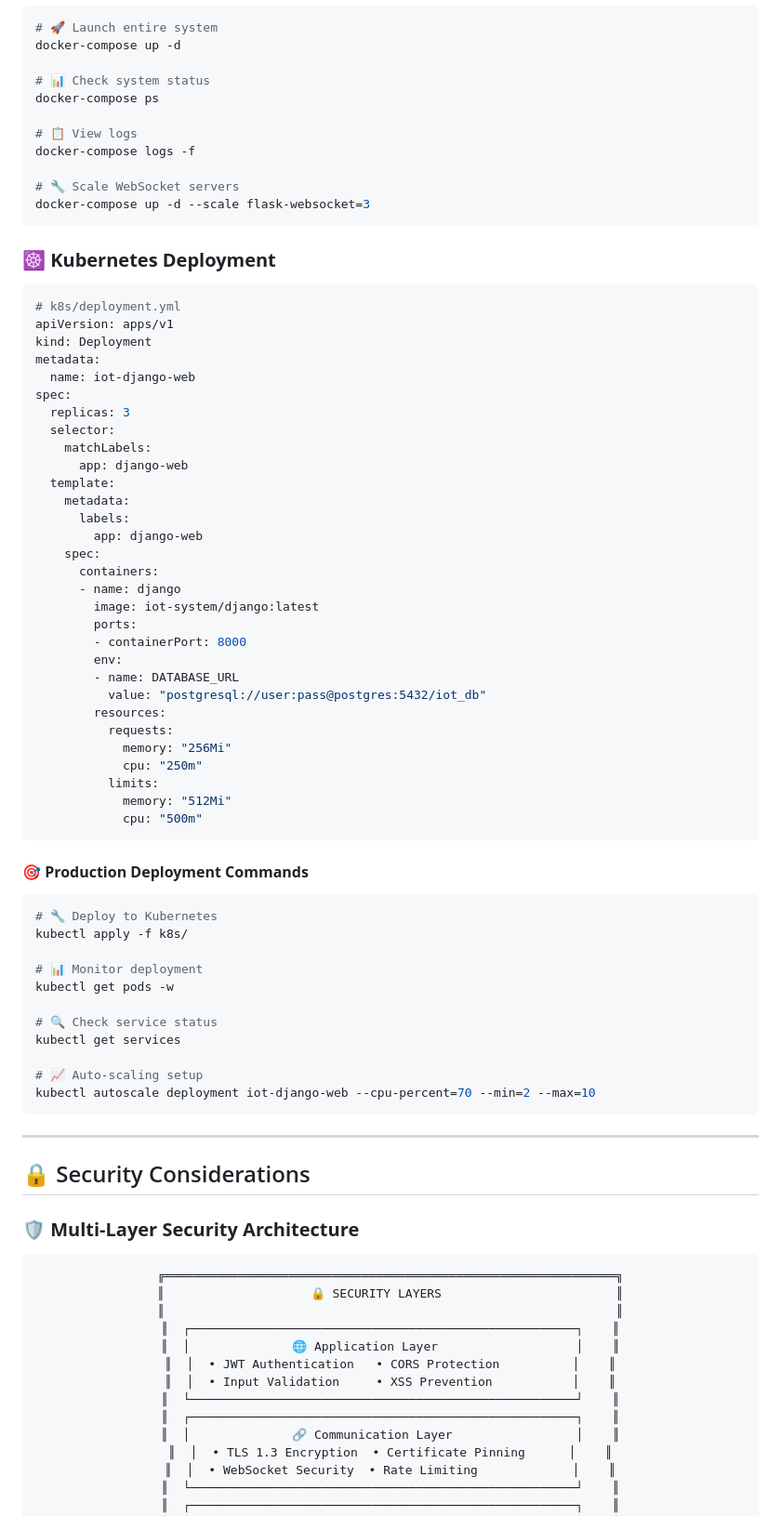
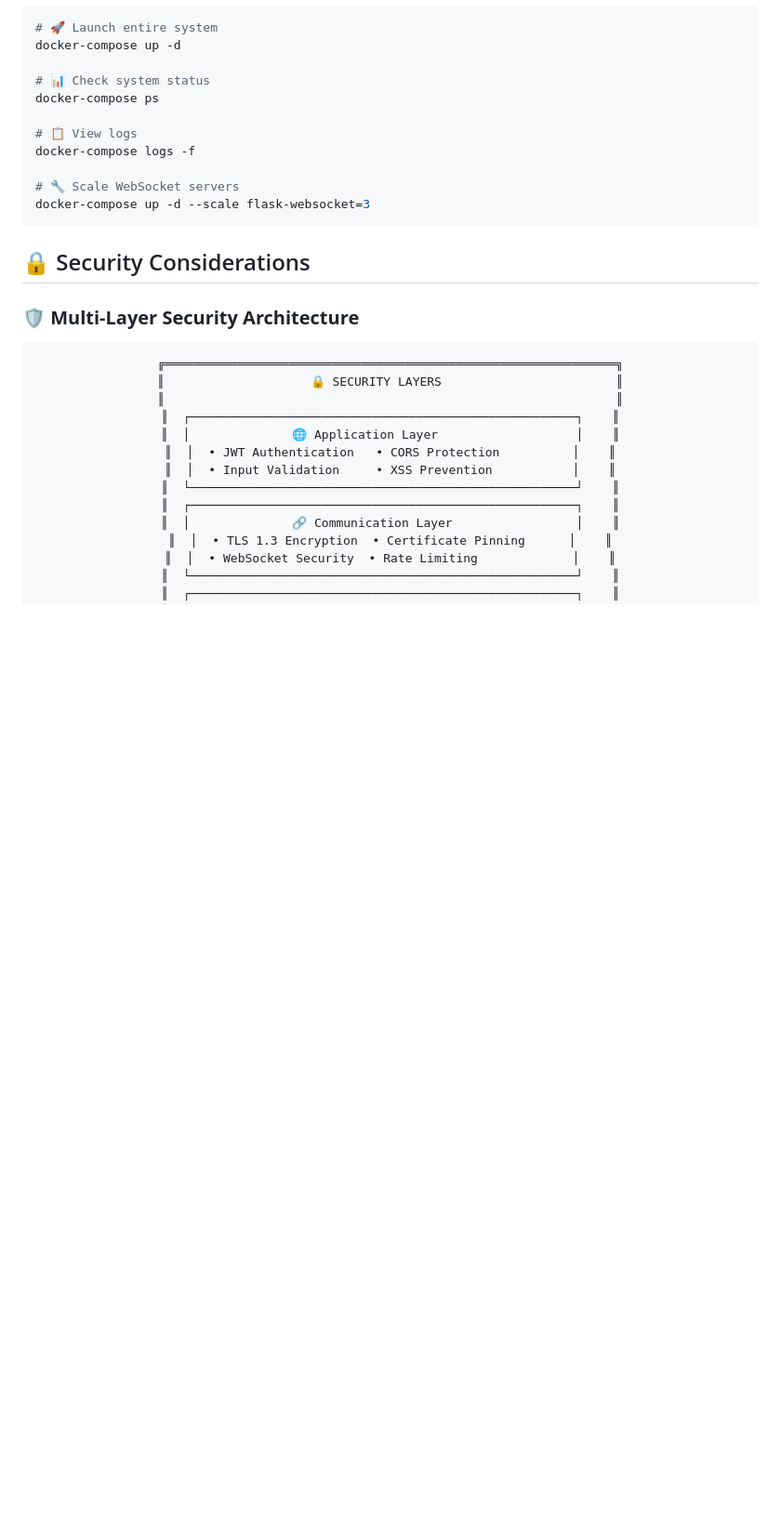
Before and after one commit to Wanni46/IOT-EDGE-FOG-CLOUD-SYSTEM, a Markdown page: README.md, the part around the change printed below. Shown: that part at 93% size. Drawn GitHub-style; blank space fills up the shorter version.

````diff
--- a/README.md
+++ b/README.md
@@ -854,59 +854,6 @@ docker-compose logs -f
 docker-compose up -d --scale flask-websocket=3
 ```
 
-### ☸️ **Kubernetes Deployment**
-
-```yaml
-# k8s/deployment.yml
-apiVersion: apps/v1
-kind: Deployment
-metadata:
-  name: iot-django-web
-spec:
-  replicas: 3
-  selector:
-    matchLabels:
-      app: django-web
-  template:
-    metadata:
-      labels:
-        app: django-web
-    spec:
-      containers:
-      - name: django
-        image: iot-system/django:latest
-        ports:
-        - containerPort: 8000
-        env:
-        - name: DATABASE_URL
-          value: "postgresql://user:pass@postgres:5432/iot_db"
-        resources:
-          requests:
-            memory: "256Mi"
-            cpu: "250m"
-          limits:
-            memory: "512Mi"
-            cpu: "500m"
-```
-
-#### **🎯 Production Deployment Commands**
-
-```bash
-# 🔧 Deploy to Kubernetes
-kubectl apply -f k8s/
-
-# 📊 Monitor deployment
-kubectl get pods -w
-
-# 🔍 Check service status
-kubectl get services
-
-# 📈 Auto-scaling setup
-kubectl autoscale deployment iot-django-web --cpu-percent=70 --min=2 --max=10
-```
-
----
-
 ## 🔒 Security Considerations
 
 ### 🛡️ **Multi-Layer Security Architecture**
````
Also changed, not shown: other parts of README.md (+6 -6 lines).
